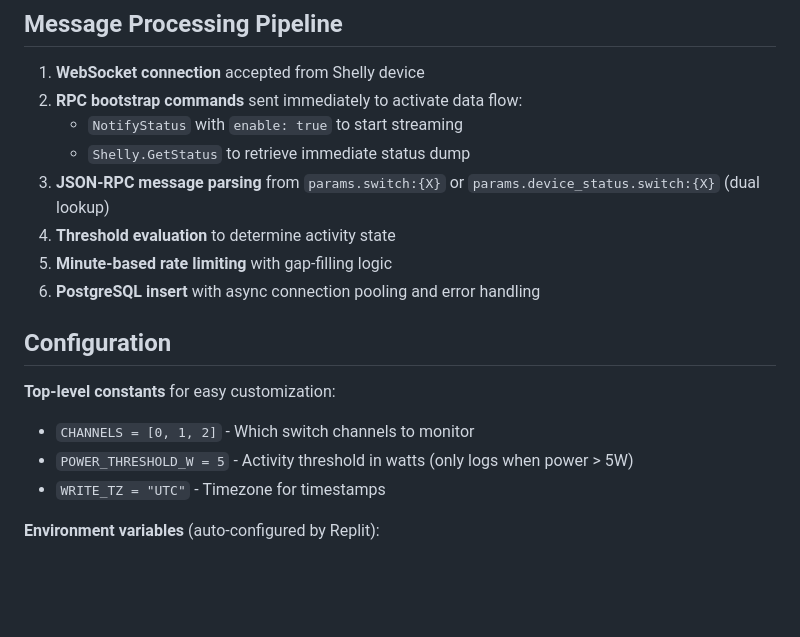
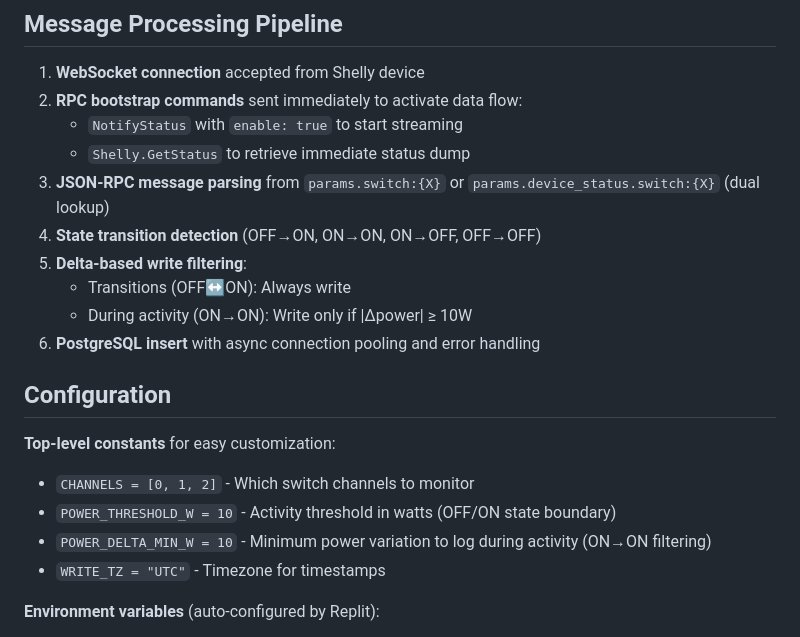
Before and after one commit to Michael-Orange/Shelly_Collector_FP, a Markdown page: replit.md, the part around one of its changes. Drawn GitHub-style; blank space fills up the shorter version.

```diff
--- a/replit.md
+++ b/replit.md
@@ -79,14 +89,17 @@ Preferred communication style: Simple, everyday language.
    - `NotifyStatus` with `enable: true` to start streaming
    - `Shelly.GetStatus` to retrieve immediate status dump
 3. **JSON-RPC message parsing** from `params.switch:{X}` or `params.device_status.switch:{X}` (dual lookup)
-4. **Threshold evaluation** to determine activity state
-5. **Minute-based rate limiting** with gap-filling logic
+4. **State transition detection** (OFF→ON, ON→ON, ON→OFF, OFF→OFF)
+5. **Delta-based write filtering**:
+   - Transitions (OFF↔ON): Always write
+   - During activity (ON→ON): Write only if |Δpower| ≥ 10W
 6. **PostgreSQL insert** with async connection pooling and error handling
 
 ## Configuration
 **Top-level constants** for easy customization:
 - `CHANNELS = [0, 1, 2]` - Which switch channels to monitor
-- `POWER_THRESHOLD_W = 5` - Activity threshold in watts (only logs when power > 5W)
+- `POWER_THRESHOLD_W = 10` - Activity threshold in watts (OFF/ON state boundary)
+- `POWER_DELTA_MIN_W = 10` - Minimum power variation to log during activity (ON→ON filtering)
 - `WRITE_TZ = "UTC"` - Timezone for timestamps
 
 **Environment variables** (auto-configured by Replit):
```
Also changed, not shown: other parts of replit.md (+26 -16 lines).
